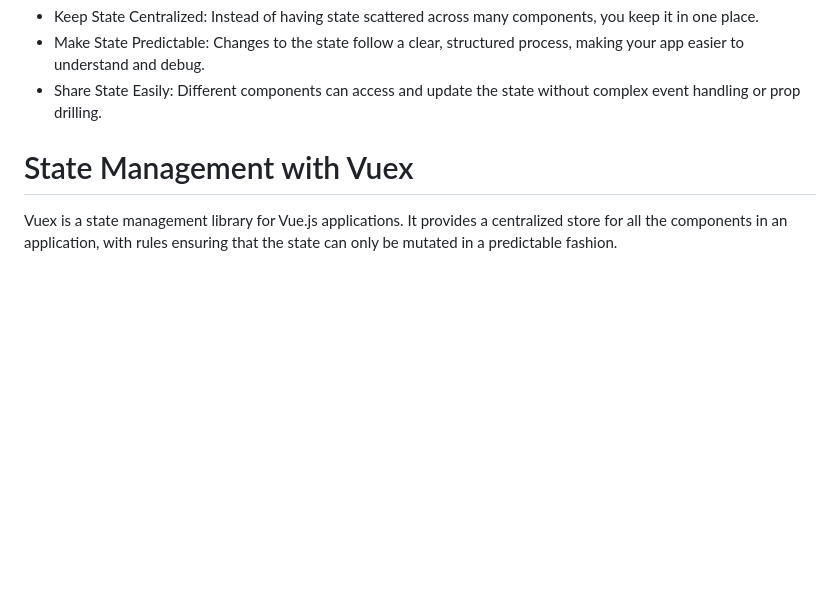
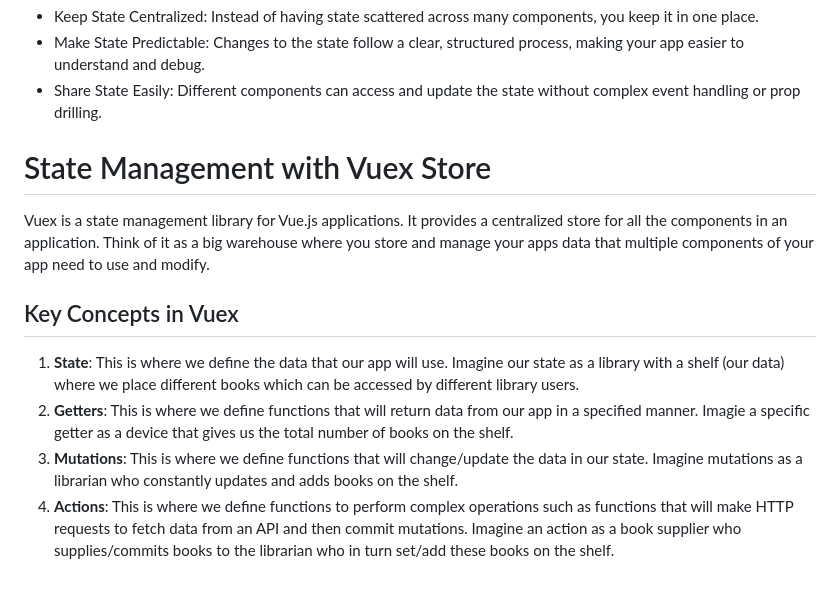
Before and after one commit to adakolecodes/LongCourseCodes, a Markdown page: VueJs/01 Introduction to Vue Js.md, the part around the change. Drawn GitHub-style; blank space fills up the shorter version.

Commit message:
notes on vuex

```diff
--- a/VueJs/01 Introduction to Vue Js.md
+++ b/VueJs/01 Introduction to Vue Js.md
@@ -91,5 +91,11 @@ As your application grows, managing state (data) can become complex, especially
 - Make State Predictable: Changes to the state follow a clear, structured process, making your app easier to understand and debug.
 - Share State Easily: Different components can access and update the state without complex event handling or prop drilling.
 
-# State Management with Vuex
-Vuex is a state management library for Vue.js applications. It provides a centralized store for all the components in an application, with rules ensuring that the state can only be mutated in a predictable fashion.
+# State Management with Vuex Store
+Vuex is a state management library for Vue.js applications. It provides a centralized store for all the components in an application. Think of it as a big warehouse where you store and manage your apps data that multiple components of your app need to use and modify.
+
+## Key Concepts in Vuex
+1. **State**: This is where we define the data that our app will use. Imagine our state as a library with a shelf (our data) where we place different books which can be accessed by different library users.
+2. **Getters**: This is where we define functions that will return data from our app in a specified manner. Imagie a specific getter as a device that gives us the total number of books on the shelf.
+3. **Mutations**: This is where we define functions that will change/update the data in our state. Imagine mutations as a librarian who constantly updates and adds books on the shelf.
+4. **Actions**: This is where we define functions to perform complex operations such as functions that will make HTTP requests to fetch data from an API and then commit mutations. Imagine an action as a book supplier who supplies/commits books to the librarian who in turn set/add these books on the shelf.
```
